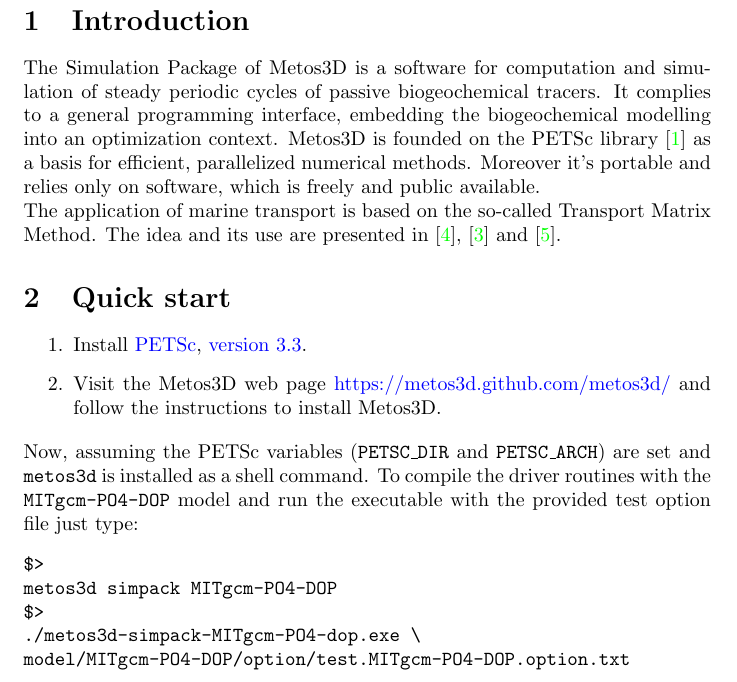
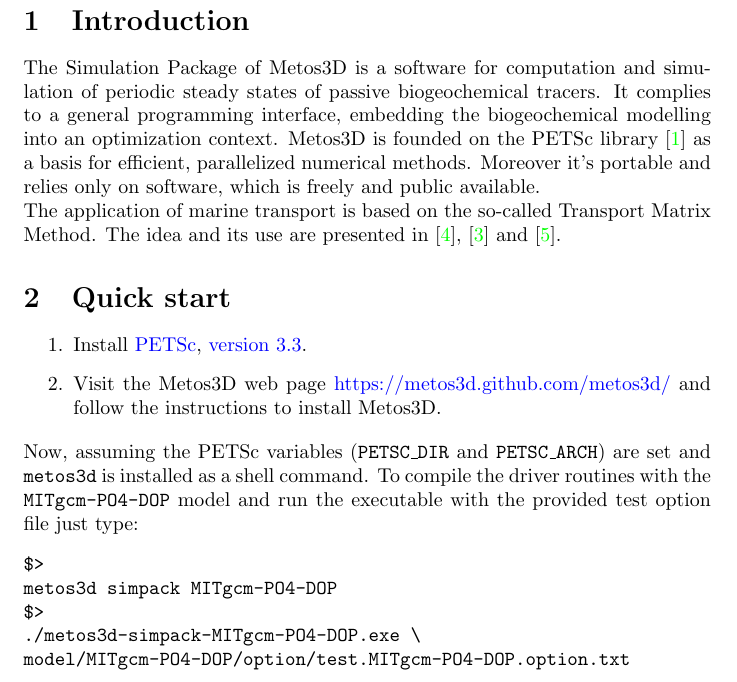
Before and after one commit to metos3d/simpack, a LaTeX document (doc/metos3d-simpack.tex): part of page 2 of 13, cut so that both start at the same text. Compiled offline with pdfLaTeX.

Commit message:
small corrections in tex file

```diff
--- a/doc/metos3d-simpack.tex
+++ b/doc/metos3d-simpack.tex
@@ -58,7 +58,7 @@
 \section{Introduction}
 
 The Simulation Package of Metos3D is a software for computation and simulation of
-steady periodic cycles of passive biogeochemical tracers. It complies to a general
+periodic steady states of passive biogeochemical tracers. It complies to a general
 programming interface, embedding the biogeochemical modelling into an
 optimization context.
 Metos3D is founded on the PETSc library \cite{PETSc} as a basis for efficient,
@@ -94,7 +94,7 @@
 $>
 metos3d simpack MITgcm-PO4-DOP
 $>
-./metos3d-simpack-MITgcm-PO4-dop.exe \
+./metos3d-simpack-MITgcm-PO4-DOP.exe \
 model/MITgcm-PO4-DOP/option/test.MITgcm-PO4-DOP.option.txt
 \end{verbatim}
 
```
Also changed, not shown: doc/metos3d-simpack.pdf.
